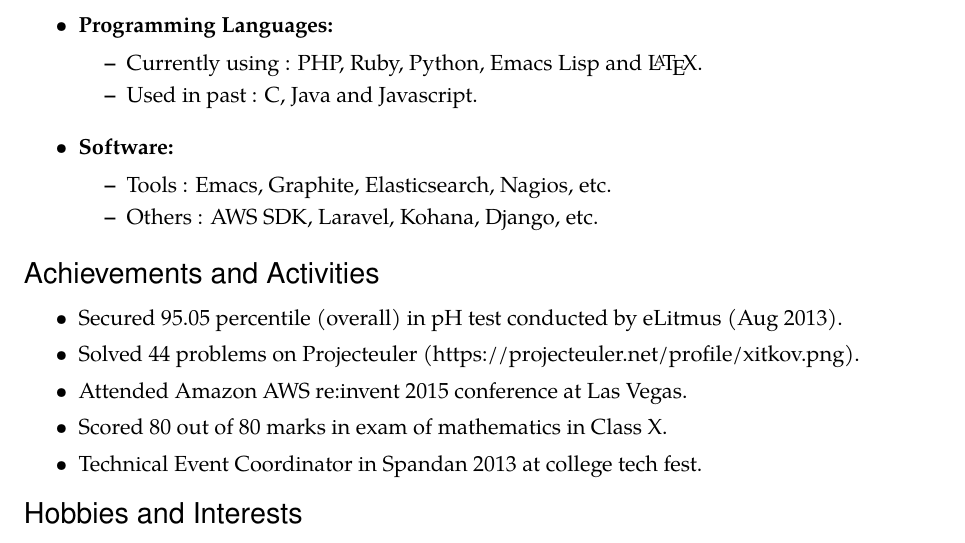
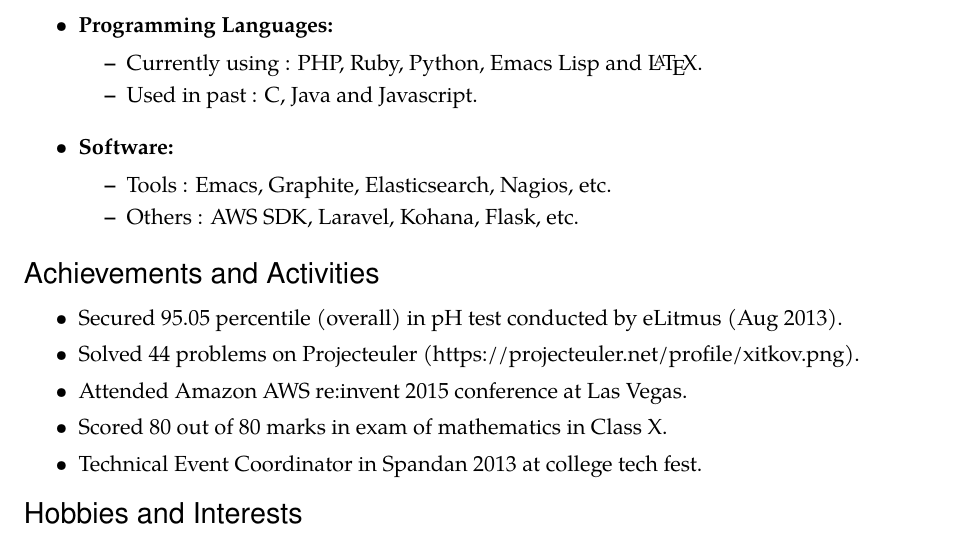
Before and after one commit to eksop/resume, a LaTeX CV (resume.tex): part of page 2 of 2, cut so that both start at the same text. Compiled offline with pdfLaTeX.

Commit message:
Modified software section

```diff
--- a/resume.tex
+++ b/resume.tex
@@ -216,7 +216,7 @@
   % Tools
   \begin{reslist}{Software:}
     \ressubitem{Tools : Emacs, Graphite, Elasticsearch, Nagios, etc.}
-    \ressubitem{Others : AWS SDK, Laravel, Kohana, Django, etc.}
+    \ressubitem{Others : AWS SDK, Laravel, Kohana, Flask, etc.}
   \end{reslist}
   % END
 \end{ressection}
```
Also changed, not shown: resume.pdf.
